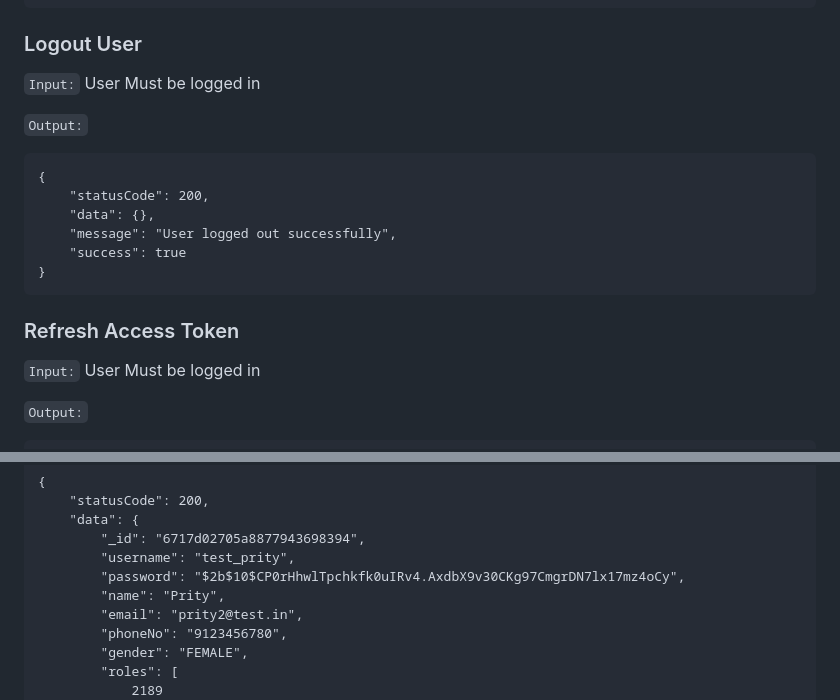
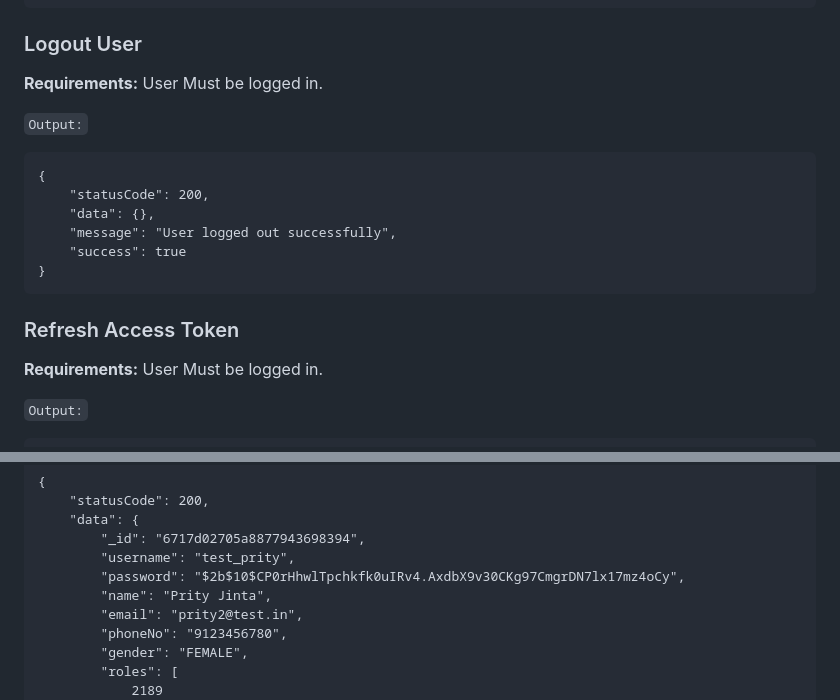
Before and after one commit to bewake24/DN_Store-Server, a Markdown page: ReadMe.md, 2 parts joined by grey strips. Rendered like a GitHub page.

Commit message:
Add User endpoints in docs'

````diff
--- a/ReadMe.md
+++ b/ReadMe.md
@@ -97,8 +97,7 @@ Download Docker: [https://www.docker.com/products/docker-desktop](https://www.do
 ```
 
 ### Logout User
-
-`Input:` User Must be logged in
+**Requirements:** User Must be logged in.
 
 `Output:`
 
@@ -113,8 +112,7 @@ Download Docker: [https://www.docker.com/products/docker-desktop](https://www.do
 
 
 ### Refresh Access Token
-
-`Input:` User Must be logged in
+**Requirements:** User Must be logged in.
 
 `Output:`
 ```
@@ -149,7 +147,7 @@ Download Docker: [https://www.docker.com/products/docker-desktop](https://www.do
         "_id": "6717d02705a8877943698394",
         "username": "test_prity",
         "password": "$2b$10$CP0rHhwlTpchkfk0uIRv4.AxdbX9v30CKg97CmgrDN7lx17mz4oCy",
-        "name": "Prity",
+        "name": "Prity Jinta",
         "email": "prity2@test.in",
         "phoneNo": "9123456780",
         "gender": "FEMALE",
````
Also changed, not shown: other parts of ReadMe.md (+3 -3 lines).
